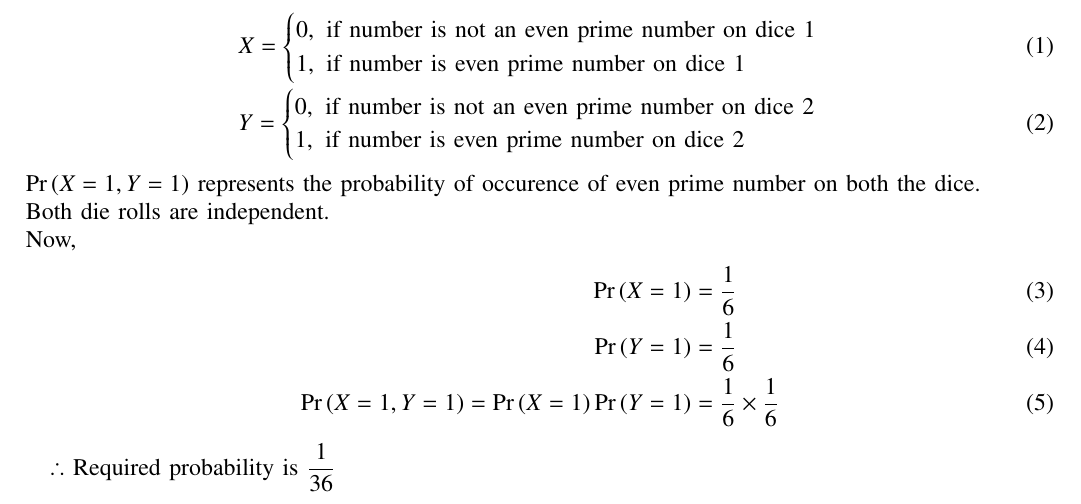
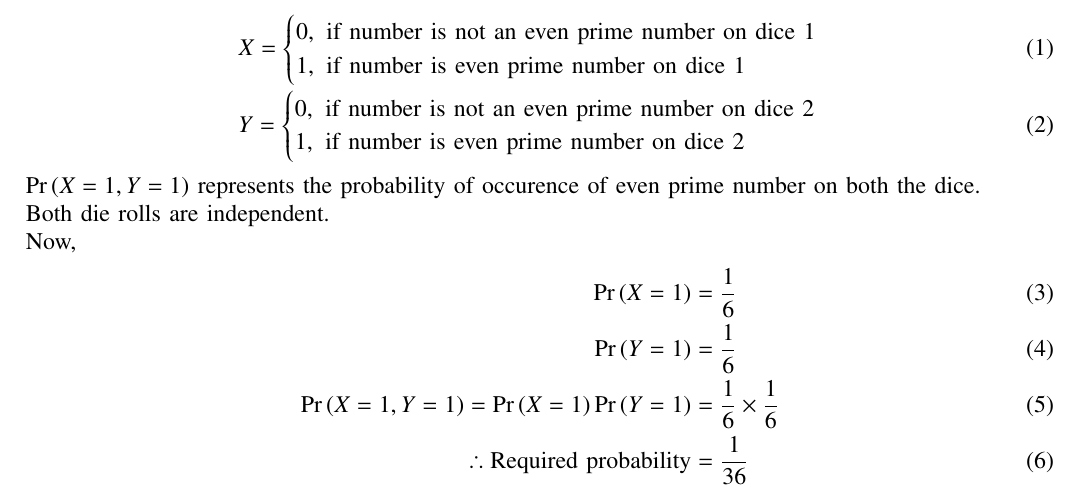
Before and after one commit to Arjit-Jain-24/Assignments-Probability-AI1110-, a LaTeX paper (assgn1.tex): part of the page, cut so that both start at the same text. Compiled offline with pdfLaTeX.

Commit message:
Update assgn1.tex

```diff
--- a/assgn1.tex
+++ b/assgn1.tex
@@ -322,8 +322,9 @@ Now,
 \begin{align}
 \pr{X=1} &= \frac{1}{6} \\
 \pr{Y=1} &= \frac{1}{6} \\
-\pr{X=1,Y=1}= \pr{X=1} \pr{Y=1} &= \frac{1}{6} \times \frac{1}{6}
+\pr{X=1,Y=1}= \pr{X=1} \pr{Y=1} &= \frac{1}{6} \times \frac{1}{6}  \\
+\therefore  \text{Required probability} &= \displaystyle{\frac{1}{36}}
 \end{align}
 
-$\therefore$ Required probability is $\displaystyle{\frac{1}{36}}$
+
 \end{document}
```
